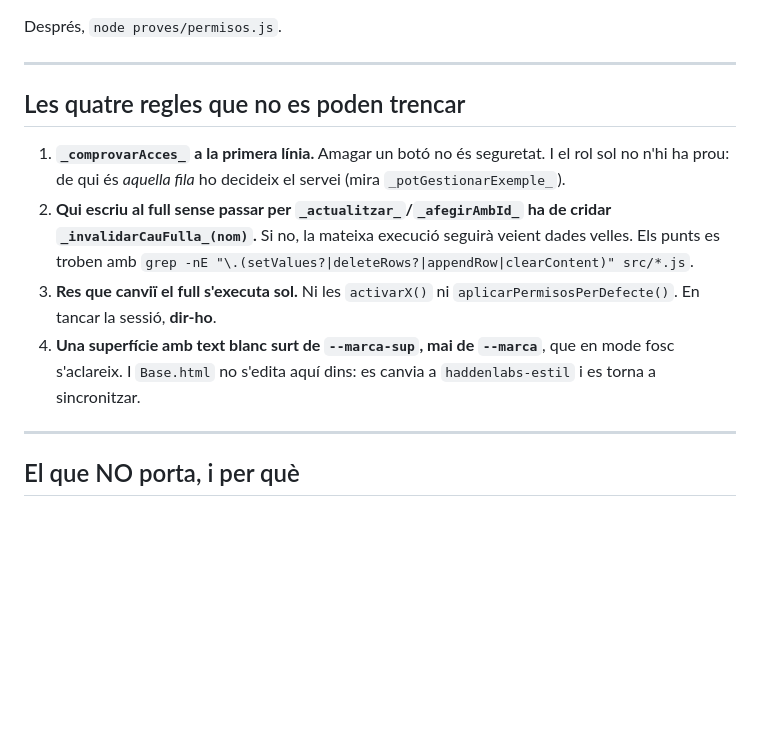
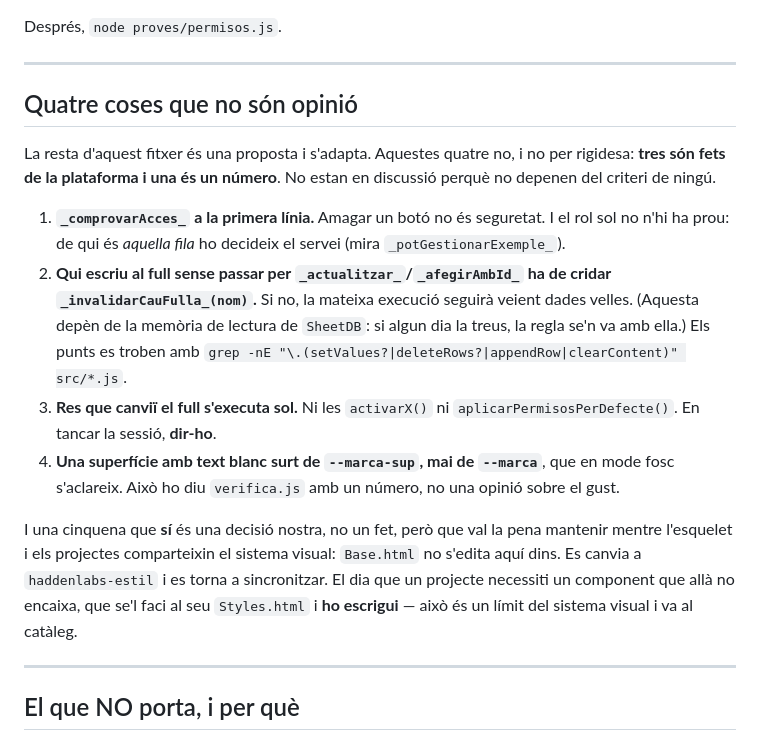
Before and after one commit to hadden-Labs/haddenlabs-base, a Markdown page: LLEGEIX-ME.md, the part around the change. Rendered like a GitHub page; blank space fills up the shorter version.

Commit message:
"Quatre regles que no es poden trencar" -> "quatre coses que no són opinió"
El títol antic sonava a reglament i barrejava coses de natura diferent. Tres
són fets de la plataforma i una és un número que mesura verifica.js: no
estan en discussió perquè no depenen del criteri de ningú, que és molt
diferent de ser obligatòries.

La segona s'ha marcat com el que és: una conseqüència de la memòria de
lectura de SheetDB, no un fet. Si algun dia es treu el cau, la regla se'n va
amb ell.

I la de Base.html surt de la llista, perquè sí que és una decisió nostra. Es
manté com a cinquena, amb el motiu i amb la sortida: si un projecte necessita
un component que no encaixa al sistema compartit, que se'l faci i ho
escrigui — és un límit del sistema visual i va al catàleg.

Co-Authored-By: Claude Opus 5 <noreply@anthropic.com>
Claude-Session: https://claude.ai/code/session_01KMxSRWjQHGnVWdCYWuA3c1

```diff
--- a/LLEGEIX-ME.md
+++ b/LLEGEIX-ME.md
@@ -98,20 +98,33 @@ Després, `node proves/permisos.js`.
 
 ---
 
-## Les quatre regles que no es poden trencar
+## Quatre coses que no són opinió
+
+La resta d'aquest fitxer és una proposta i s'adapta. Aquestes quatre no, i no
+per rigidesa: **tres són fets de la plataforma i una és un número**. No estan en
+discussió perquè no depenen del criteri de ningú.
+
 
 1. **`_comprovarAcces_` a la primera línia.** Amagar un botó no és seguretat.
    I el rol sol no n'hi ha prou: de qui és *aquella fila* ho decideix el
    servei (mira `_potGestionarExemple_`).
 2. **Qui escriu al full sense passar per `_actualitzar_`/`_afegirAmbId_` ha de
    cridar `_invalidarCauFulla_(nom)`.** Si no, la mateixa execució seguirà
-   veient dades velles. Els punts es troben amb
+   veient dades velles. (Aquesta depèn de la memòria de lectura de `SheetDB`:
+   si algun dia la treus, la regla se'n va amb ella.) Els punts es troben amb
    `grep -nE "\.(setValues?|deleteRows?|appendRow|clearContent)" src/*.js`.
 3. **Res que canviï el full s'executa sol.** Ni les `activarX()` ni
    `aplicarPermisosPerDefecte()`. En tancar la sessió, **dir-ho**.
 4. **Una superfície amb text blanc surt de `--marca-sup`, mai de `--marca`**,
-   que en mode fosc s'aclareix. I `Base.html` no s'edita aquí dins: es canvia
-   a `haddenlabs-estil` i es torna a sincronitzar.
+   que en mode fosc s'aclareix. Això ho diu `verifica.js` amb un número, no
+   una opinió sobre el gust.
+
+I una cinquena que **sí** és una decisió nostra, no un fet, però que val la
+pena mantenir mentre l'esquelet i els projectes comparteixin el sistema visual:
+`Base.html` no s'edita aquí dins. Es canvia a `haddenlabs-estil` i es torna a
+sincronitzar. El dia que un projecte necessiti un component que allà no encaixa,
+que se'l faci al seu `Styles.html` i **ho escrigui** — això és un límit del
+sistema visual i va al catàleg.
 
 ---
 
```
